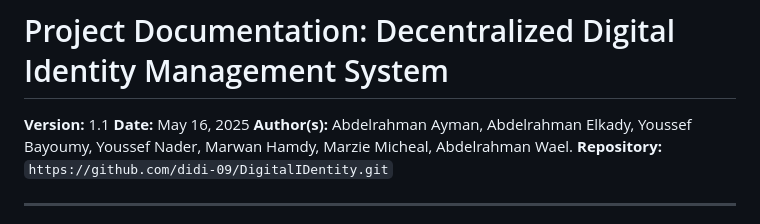
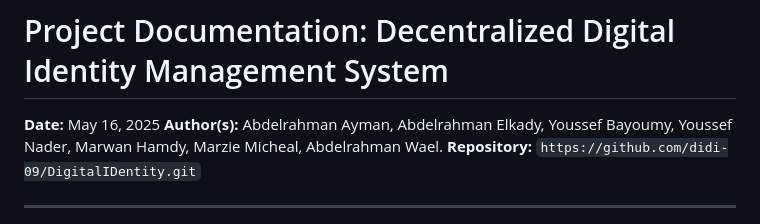
Before and after one commit to didi-09/DigitalIDentity, a Markdown page: README.md, the part around the change. Drawn GitHub-style.

```diff
--- a/README.md
+++ b/README.md
@@ -1,6 +1,5 @@
 # Project Documentation: Decentralized Digital Identity Management System
 
-**Version:** 1.1
 **Date:** May 16, 2025
 **Author(s):** Abdelrahman Ayman, Abdelrahman Elkady, Youssef Bayoumy, Youssef Nader, Marwan Hamdy, Marzie Micheal, Abdelrahman Wael.
 **Repository:** `https://github.com/didi-09/DigitalIDentity.git`
```
